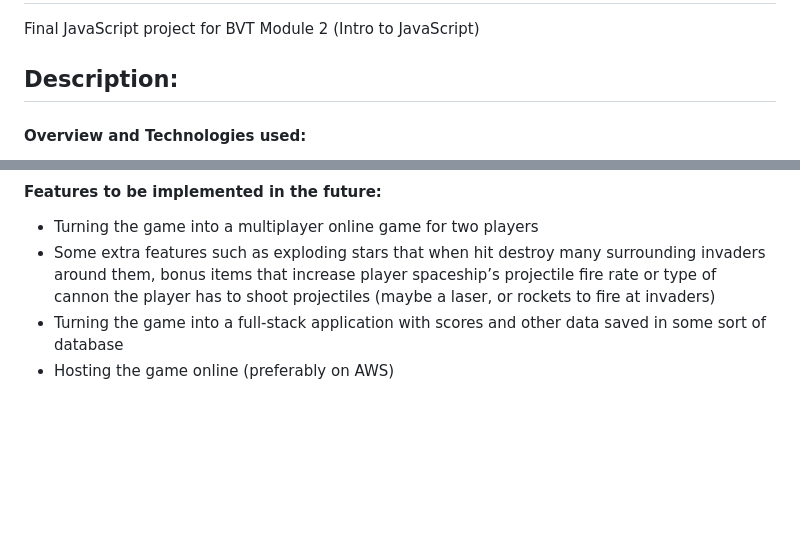
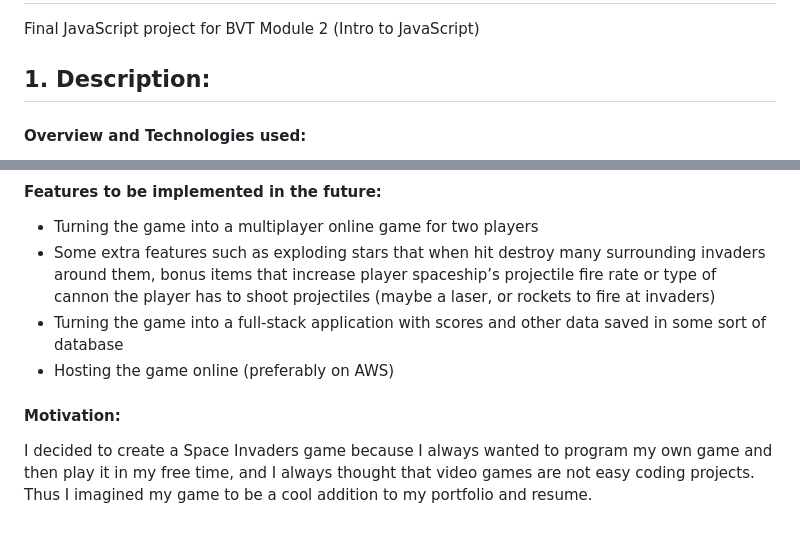
Before and after one commit to kristijanH1998/module-2-js-final-project-kristijan-hornung, a Markdown page: README.md, 2 parts joined by grey strips. Drawn GitHub-style; blank space fills up the shorter version.

```diff
--- a/README.md
+++ b/README.md
@@ -1,7 +1,7 @@
 # Space Invaders Video Game
 Final JavaScript project for BVT Module 2 (Intro to JavaScript)
 
-## Description:
+## 1. Description:
 #### Overview and Technologies used:
 * 2D Space Invaders game web app built in JavaScript, HTML and CSS with Bootstrap framework. I chose JS/HTML/CSS toolkit due to the clarity and ease of creating dynamic, interactable, well-structured and styled web apps in these languages, and due to their popularity. I Used Visual Studio Code for code editing and Git for version control since I am most familiar with these tools for software editing and control
 * This is a frontend application that saves game score data to web browser's local storage with its high score saving feature built using Web Storage API
@@ -21,3 +21,6 @@ Final JavaScript project for BVT Module 2 (Intro to JavaScript)
 * Some extra features such as exploding stars that when hit destroy many surrounding invaders around them, bonus items that increase player spaceship’s projectile fire rate or type of cannon the player has to shoot projectiles (maybe a laser, or rockets to fire at invaders)
 * Turning the game into a full-stack application with scores and other data saved in some sort of database
 * Hosting the game online (preferably on AWS)
+
+#### Motivation:
+I decided to create a Space Invaders game because I always wanted to program my own game and then play it in my free time, and I always thought that video games are not easy coding projects. Thus I imagined my game to be a cool addition to my portfolio and resume.
```
